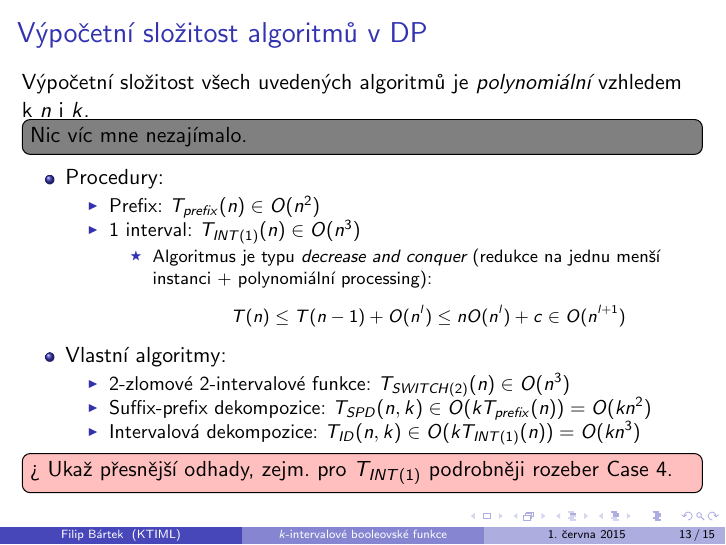
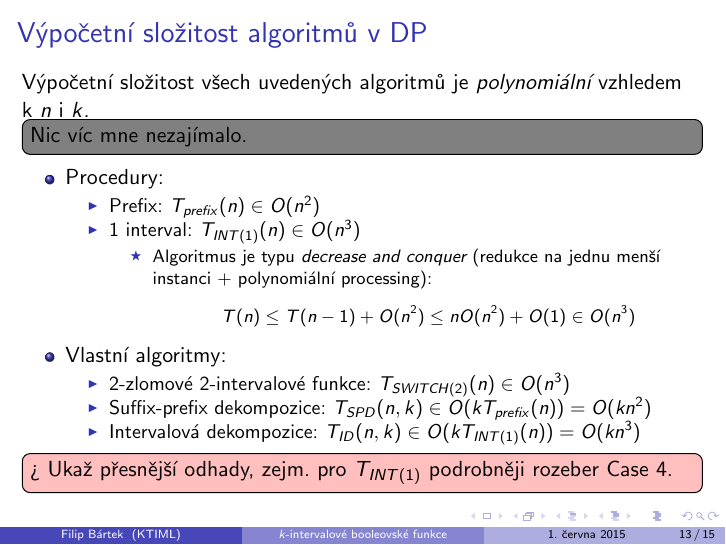
Before and after one commit to filipbartek/ibf, LaTeX slides (defense.tex): page 15 of 18. Compiled offline with pdfLaTeX.

Commit message:
O(1) > c; n^2 > n^l

```diff
--- a/defense.tex
+++ b/defense.tex
@@ -335,7 +335,7 @@ Výpočetní složitost všech uvedených algoritmů je \emph{polynomiální} vz
 \begin{itemize}
 \item
 Algoritmus je typu \emph{decrease and conquer} (redukce na jednu menší instanci + polynomiální processing):
-$$T(n) \leq T(n-1) + O(n^l) \leq n O(n^l) + c \in O(n^{l+1})$$
+$$T(n) \leq T(n-1) + O(n^2) \leq n O(n^2) + O(1) \in O(n^{3})$$
 \end{itemize}
 \end{itemize}
 \item Vlastní algoritmy:
```
